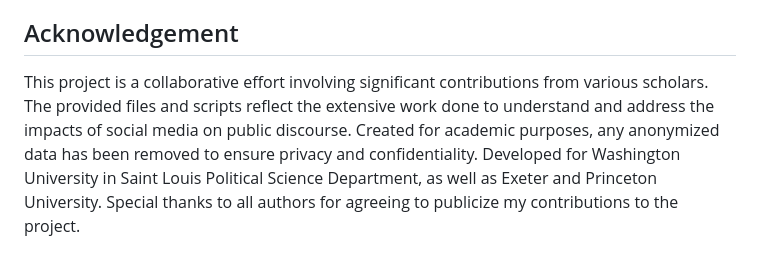
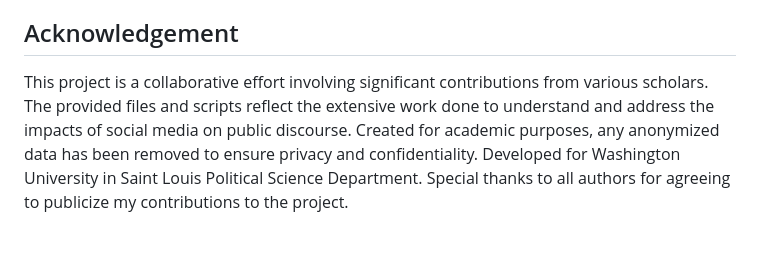
Before and after one commit to domlockett/twitter_text_experiment, a Markdown page: README.md, the part around the change. Drawn GitHub-style.

```diff
--- a/README.md
+++ b/README.md
@@ -103,4 +103,4 @@ The [`data_management/beta_analyses.r`](https://github.com/domlockett/twitter_te
 
 
 ## Acknowledgement
-This project is a collaborative effort involving significant contributions from various scholars. The provided files and scripts reflect the extensive work done to understand and address the impacts of social media on public discourse. Created for academic purposes, any anonymized data has been removed to ensure privacy and confidentiality. Developed for Washington University in Saint Louis Political Science Department, as well as Exeter and Princeton University. Special thanks to all authors for agreeing to publicize my contributions to the project.
+This project is a collaborative effort involving significant contributions from various scholars. The provided files and scripts reflect the extensive work done to understand and address the impacts of social media on public discourse. Created for academic purposes, any anonymized data has been removed to ensure privacy and confidentiality. Developed for Washington University in Saint Louis Political Science Department. Special thanks to all authors for agreeing to publicize my contributions to the project.
```
